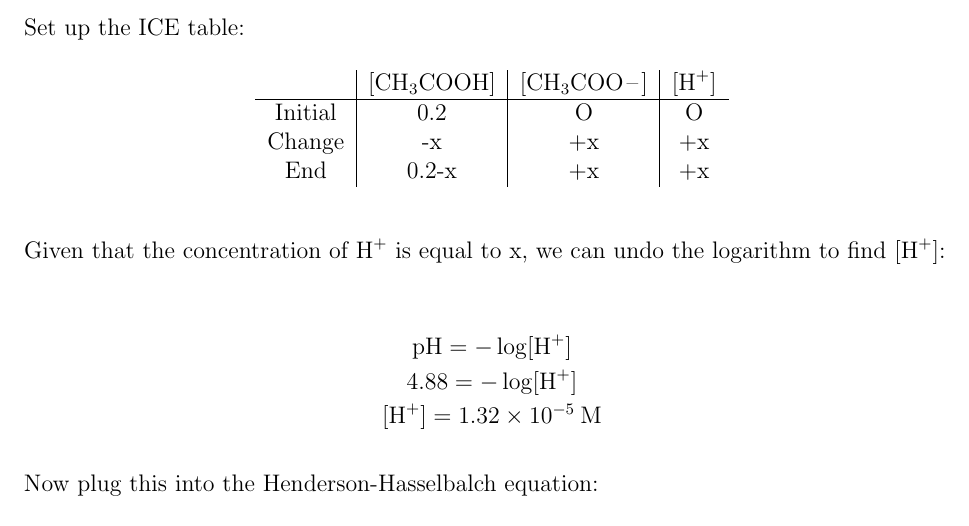
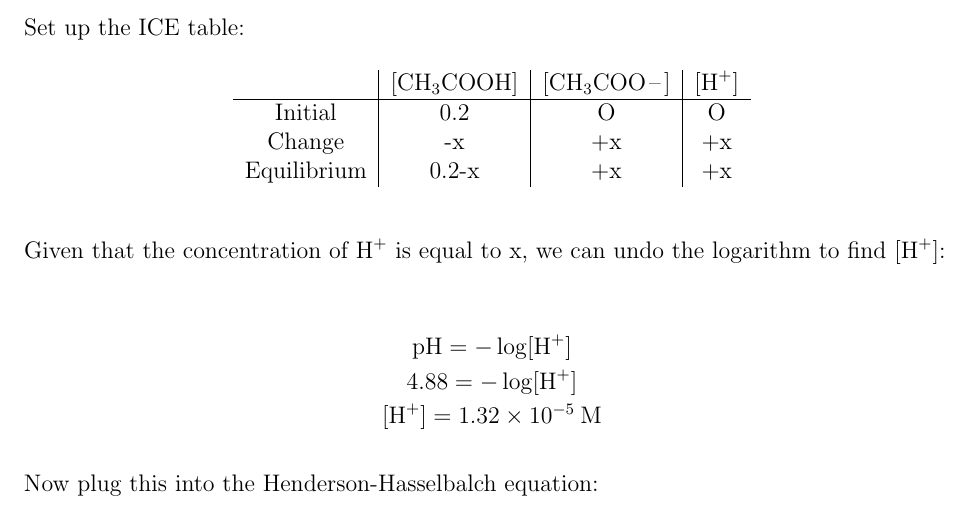
Before and after one commit to leucinemymind/bios10016, a LaTeX document (useful_resources/week1_practice/practiceprobs.tex): part of page 2 of 4, cut so that both start at the same text. Compiled offline with pdfLaTeX.

Commit message:
one might say this is pedantry

```diff
--- a/useful_resources/week1_practice/practiceprobs.tex
+++ b/useful_resources/week1_practice/practiceprobs.tex
@@ -77,7 +77,7 @@ Set up the ICE table:
 & \ce{[CH3COOH]} & \ce{[CH3COO-]} & \ce{[H+]} \\\hline
 Initial & 0.2 & O & O \\
 Change & -x & +x & +x \\
-End & 0.2-x & +x & +x \\
+Equilibrium & 0.2-x & +x & +x \\
 \end{tabular}
 \end{table}
 
```
Also changed, not shown: useful_resources/week1_practice/practiceprobs.pdf.
